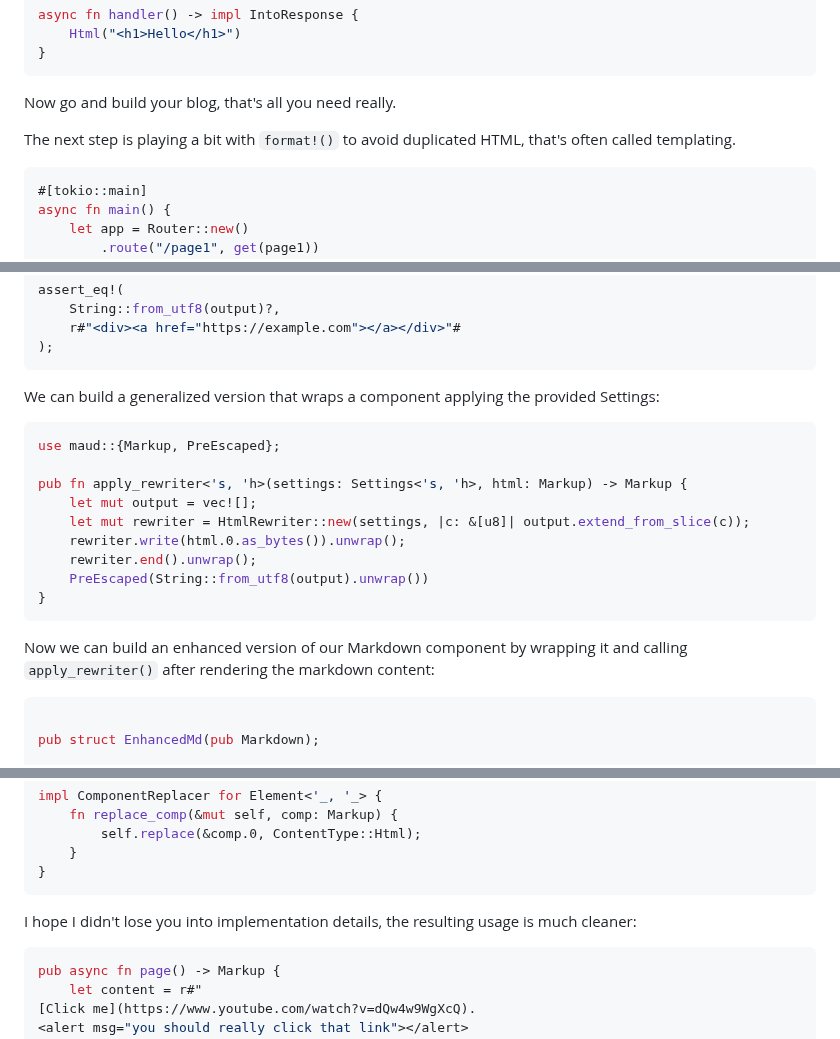
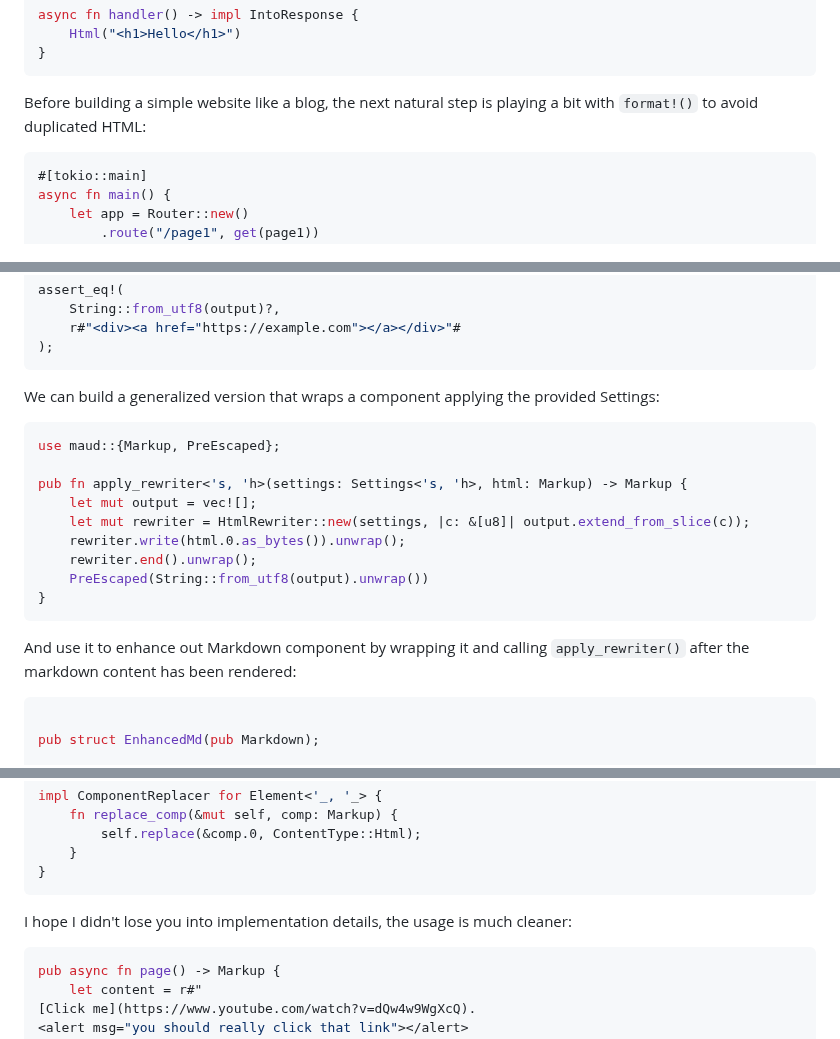
Before and after one commit to Pitasi/univrs, a Markdown page: articles/rust-server-components.md, 3 parts joined by grey strips. Drawn GitHub-style.

````diff
--- a/articles/rust-server-components.md
+++ b/articles/rust-server-components.md
@@ -64,10 +64,8 @@ async fn handler() -> impl IntoResponse {
 }
 ```
 
-Now go and build your blog, that's all you need really.
-
-The next step is playing a bit with `format!()` to avoid duplicated HTML,
-that's often called templating.
+Before building a simple website like a blog, the next natural step is playing
+a bit with `format!()` to avoid duplicated HTML:
 
 ```rust
 #[tokio::main]
@@ -344,6 +351,7 @@ assert_eq!(
 
 We can build a generalized version that wraps a component applying the provided
 Settings:
+
 ```rust
 use maud::{Markup, PreEscaped};
 
@@ -356,8 +364,8 @@ pub fn apply_rewriter<'s, 'h>(settings: Settings<'s, 'h>, html: Markup) -> Marku
 }
 ```
 
-Now we can build an enhanced version of our Markdown component by wrapping it
-and calling `apply_rewriter()` after rendering the markdown content:
+And use it to enhance out Markdown component by wrapping it and calling
+`apply_rewriter()` after the markdown content has been rendered:
 ```rust
 
 pub struct EnhancedMd(pub Markdown);
@@ -405,8 +415,8 @@ impl ComponentReplacer for Element<'_, '_> {
 }
 ```
 
-I hope I didn't lose you into implementation details, the resulting usage is
-much cleaner:
+I hope I didn't lose you into implementation details, the usage is much
+cleaner:
 
 ```rust
 pub async fn page() -> Markup {
````
Also changed, not shown: other parts of articles/rust-server-components.md (+38 -24 lines).
